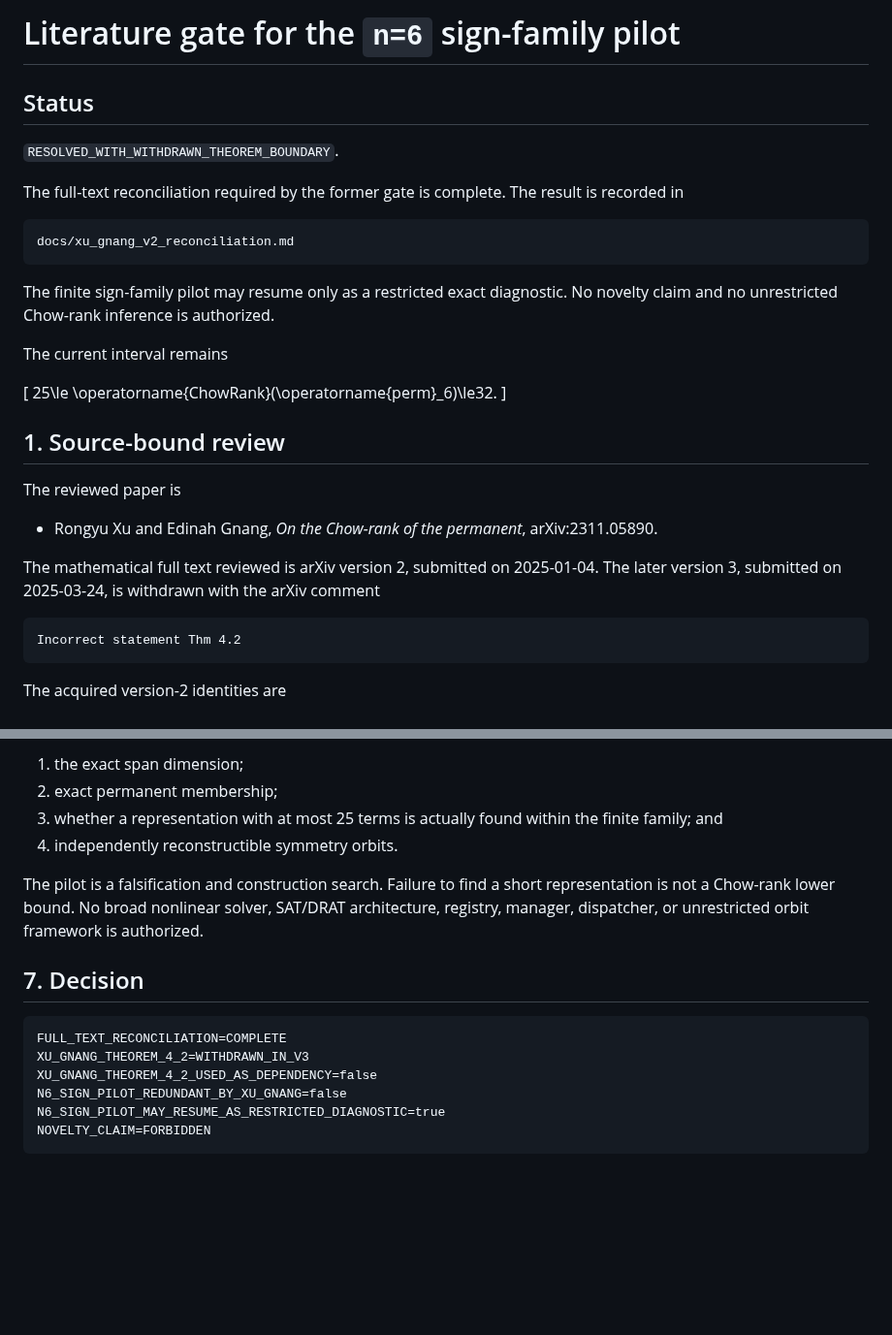
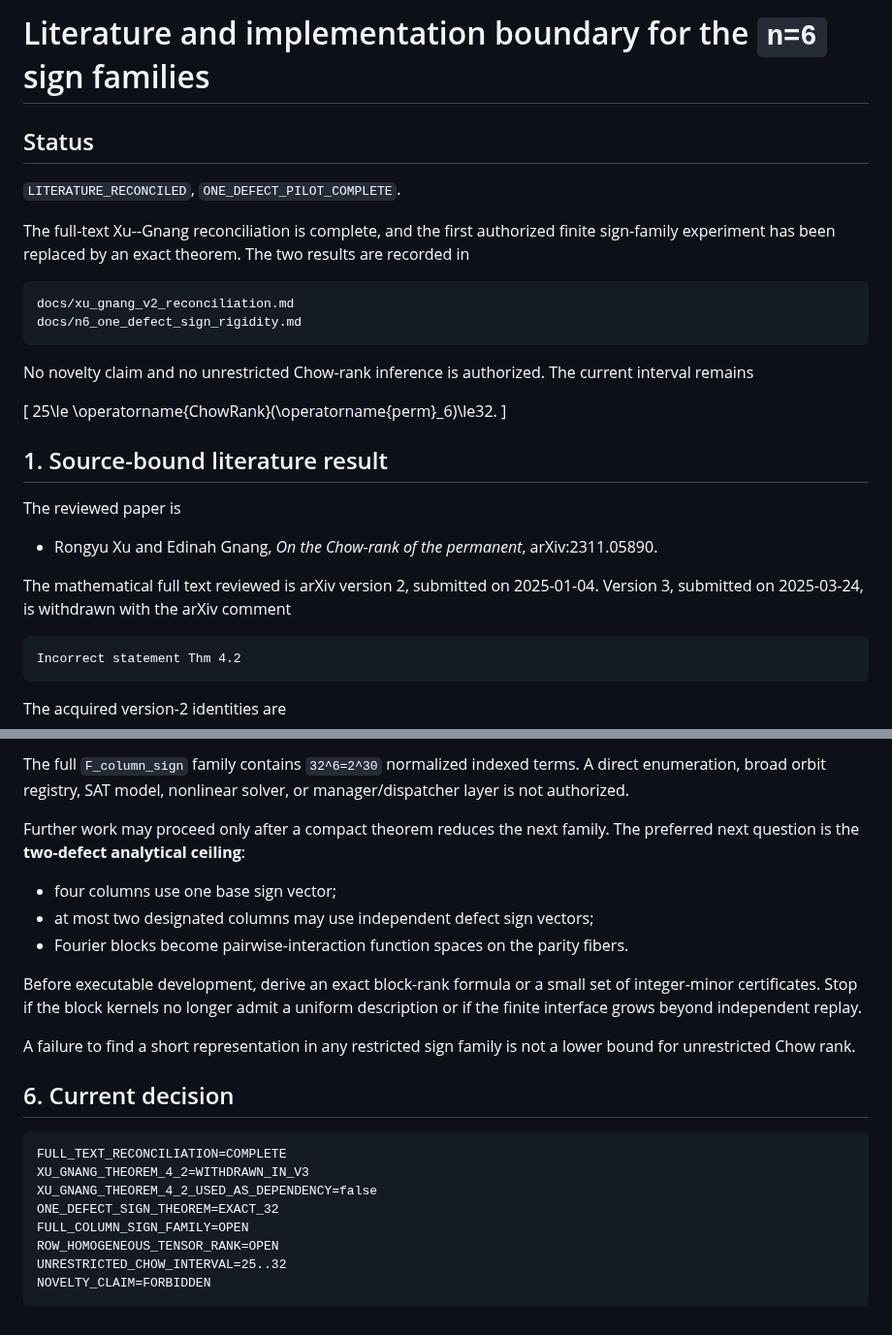
Before and after one commit to 2604714984-prog/permanent-chow-rank-research, a Markdown page: docs/n6_sign_family_literature_gate.md, 2 parts joined by grey strips. Shown at 97% size. GitHub-like rendering; blank space fills up the shorter version.

Commit message:
Close the one-defect sign pilot and gate the next family

````diff
--- a/docs/n6_sign_family_literature_gate.md
+++ b/docs/n6_sign_family_literature_gate.md
@@ -1,26 +1,26 @@
-# Literature gate for the `n=6` sign-family pilot
+# Literature and implementation boundary for the `n=6` sign families
 
 ## Status
 
-`RESOLVED_WITH_WITHDRAWN_THEOREM_BOUNDARY`.
+`LITERATURE_RECONCILED`, `ONE_DEFECT_PILOT_COMPLETE`.
 
-The full-text reconciliation required by the former gate is complete. The
-result is recorded in
+The full-text Xu--Gnang reconciliation is complete, and the first authorized
+finite sign-family experiment has been replaced by an exact theorem. The two
+results are recorded in
 
 ```text
 docs/xu_gnang_v2_reconciliation.md
+docs/n6_one_defect_sign_rigidity.md
 ```
 
-The finite sign-family pilot may resume only as a restricted exact diagnostic.
 No novelty claim and no unrestricted Chow-rank inference is authorized.
-
 The current interval remains
 
 \[
 25\le \operatorname{ChowRank}(\operatorname{perm}_6)\le32.
 \]
 
-## 1. Source-bound review
+## 1. Source-bound literature result
 
 The reviewed paper is
 
@@ -28,8 +28,8 @@ The reviewed paper is
   arXiv:2311.05890.
 
 The mathematical full text reviewed is arXiv version 2, submitted on
-2025-01-04. The later version 3, submitted on 2025-03-24, is withdrawn with
-the arXiv comment
+2025-01-04. Version 3, submitted on 2025-03-24, is withdrawn with the arXiv
+comment
 
 ```text
 Incorrect statement Thm 4.2
@@ -157,22 +149,33 @@ The first resumed pilot must use `F_one_defect`, not the full normalized
 
-1. the exact span dimension;
-2. exact permanent membership;
-3. whether a representation with at most 25 terms is actually found within the
-   finite family; and
-4. independently reconstructible symmetry orbits.
+The full `F_column_sign` family contains `32^6=2^30` normalized indexed terms.
+A direct enumeration, broad orbit registry, SAT model, nonlinear solver, or
+manager/dispatcher layer is not authorized.
 
-The pilot is a falsification and construction search. Failure to find a short
-representation is not a Chow-rank lower bound. No broad nonlinear solver,
-SAT/DRAT architecture, registry, manager, dispatcher, or unrestricted orbit
-framework is authorized.
+Further work may proceed only after a compact theorem reduces the next family.
+The preferred next question is the **two-defect analytical ceiling**:
 
-## 7. Decision
+- four columns use one base sign vector;
+- at most two designated columns may use independent defect sign vectors;
+- Fourier blocks become pairwise-interaction function spaces on the parity
+  fibers.
+
+Before executable development, derive an exact block-rank formula or a small
+set of integer-minor certificates. Stop if the block kernels no longer admit a
+uniform description or if the finite interface grows beyond independent
+replay.
+
+A failure to find a short representation in any restricted sign family is not
+a lower bound for unrestricted Chow rank.
+
+## 6. Current decision
 
 ```text
 FULL_TEXT_RECONCILIATION=COMPLETE
 XU_GNANG_THEOREM_4_2=WITHDRAWN_IN_V3
 XU_GNANG_THEOREM_4_2_USED_AS_DEPENDENCY=false
-N6_SIGN_PILOT_REDUNDANT_BY_XU_GNANG=false
-N6_SIGN_PILOT_MAY_RESUME_AS_RESTRICTED_DIAGNOSTIC=true
+ONE_DEFECT_SIGN_THEOREM=EXACT_32
+FULL_COLUMN_SIGN_FAMILY=OPEN
+ROW_HOMOGENEOUS_TENSOR_RANK=OPEN
+UNRESTRICTED_CHOW_INTERVAL=25..32
 NOVELTY_CLAIM=FORBIDDEN
 ```
````
Also changed, not shown: other parts of docs/n6_sign_family_literature_gate.md (+52 -60 lines).
